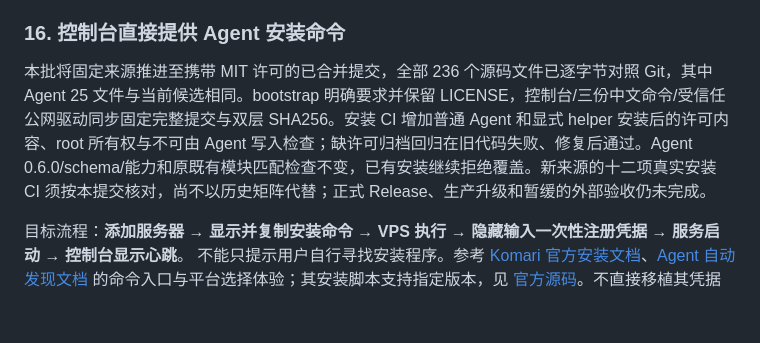
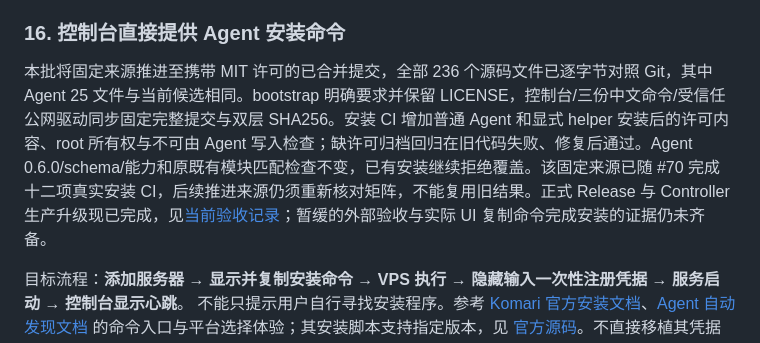
Before and after one commit to km-hl/ProxyForge, a Markdown page: docs/NEXT_STEPS.md, the part around the change. Drawn GitHub-style; blank space fills up the shorter version.

Commit message:
docs: reconcile installer section with completed deployment

```diff
--- a/docs/NEXT_STEPS.md
+++ b/docs/NEXT_STEPS.md
@@ -171,7 +171,7 @@ Controller 支持范围与使用系统 Python 的 Agent 支持范围分别决定
 
 ### 16. 控制台直接提供 Agent 安装命令
 
-本批将固定来源推进至携带 MIT 许可的已合并提交，全部 236 个源码文件已逐字节对照 Git，其中 Agent 25 文件与当前候选相同。bootstrap 明确要求并保留 LICENSE，控制台/三份中文命令/受信任公网驱动同步固定完整提交与双层 SHA256。安装 CI 增加普通 Agent 和显式 helper 安装后的许可内容、root 所有权与不可由 Agent 写入检查；缺许可归档回归在旧代码失败、修复后通过。Agent 0.6.0/schema/能力和原既有模块匹配检查不变，已有安装继续拒绝覆盖。新来源的十二项真实安装 CI 须按本提交核对，尚不以历史矩阵代替；正式 Release、生产升级和暂缓的外部验收仍未完成。
+本批将固定来源推进至携带 MIT 许可的已合并提交，全部 236 个源码文件已逐字节对照 Git，其中 Agent 25 文件与当前候选相同。bootstrap 明确要求并保留 LICENSE，控制台/三份中文命令/受信任公网驱动同步固定完整提交与双层 SHA256。安装 CI 增加普通 Agent 和显式 helper 安装后的许可内容、root 所有权与不可由 Agent 写入检查；缺许可归档回归在旧代码失败、修复后通过。Agent 0.6.0/schema/能力和原既有模块匹配检查不变，已有安装继续拒绝覆盖。该固定来源已随 #70 完成十二项真实安装 CI，后续推进来源仍须重新核对矩阵，不能复用旧结果。正式 Release 与 Controller 生产升级现已完成，见[当前验收记录](releases/0.7.0-deployment.md)；暂缓的外部验收与实际 UI 复制命令完成安装的证据仍未齐备。
 
 目标流程：**添加服务器 → 显示并复制安装命令 → VPS 执行 → 隐藏输入一次性注册凭据 → 服务启动 → 控制台显示心跳**。
 不能只提示用户自行寻找安装程序。参考 [Komari 官方安装文档](https://www.komari.wiki/install/quick-start)、[Agent 自动发现文档](https://www.komari.wiki/install/agent-ad) 的命令入口与平台选择体验；其安装脚本支持指定版本，见 [官方源码](https://github.com/komari-monitor/komari-agent/blob/main/install.sh)。不直接移植其凭据传递或更新策略。
```
